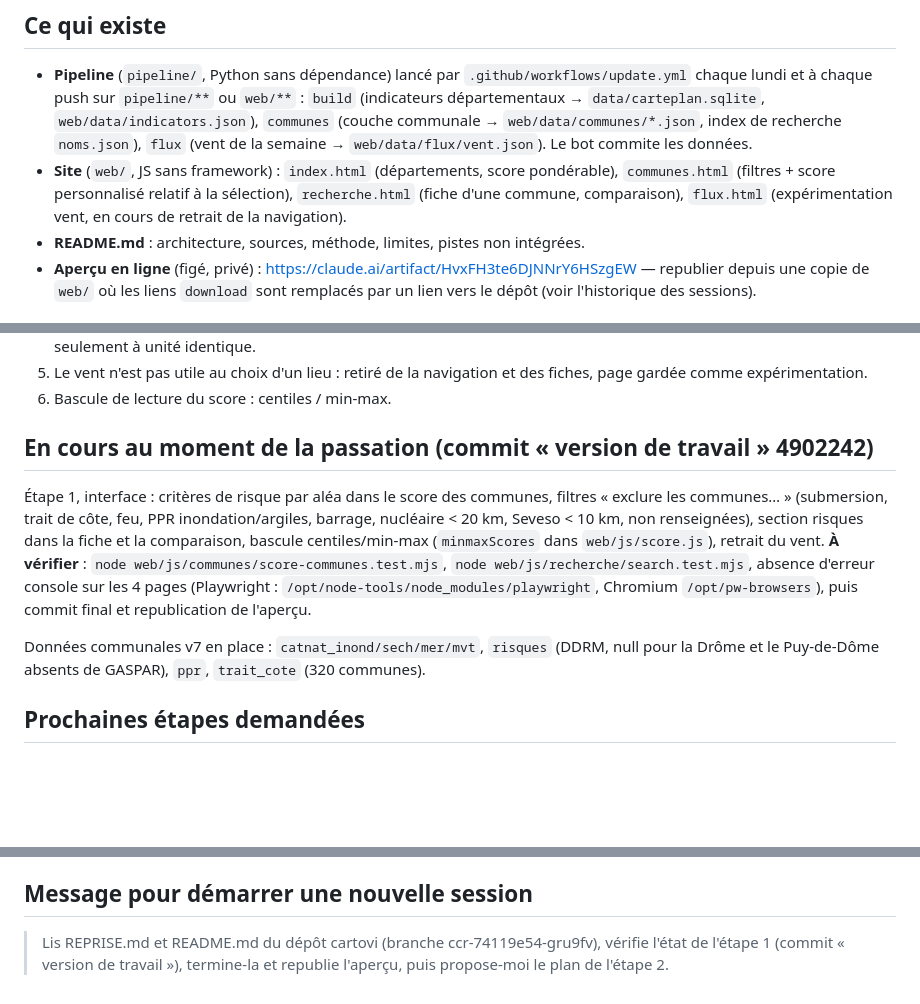
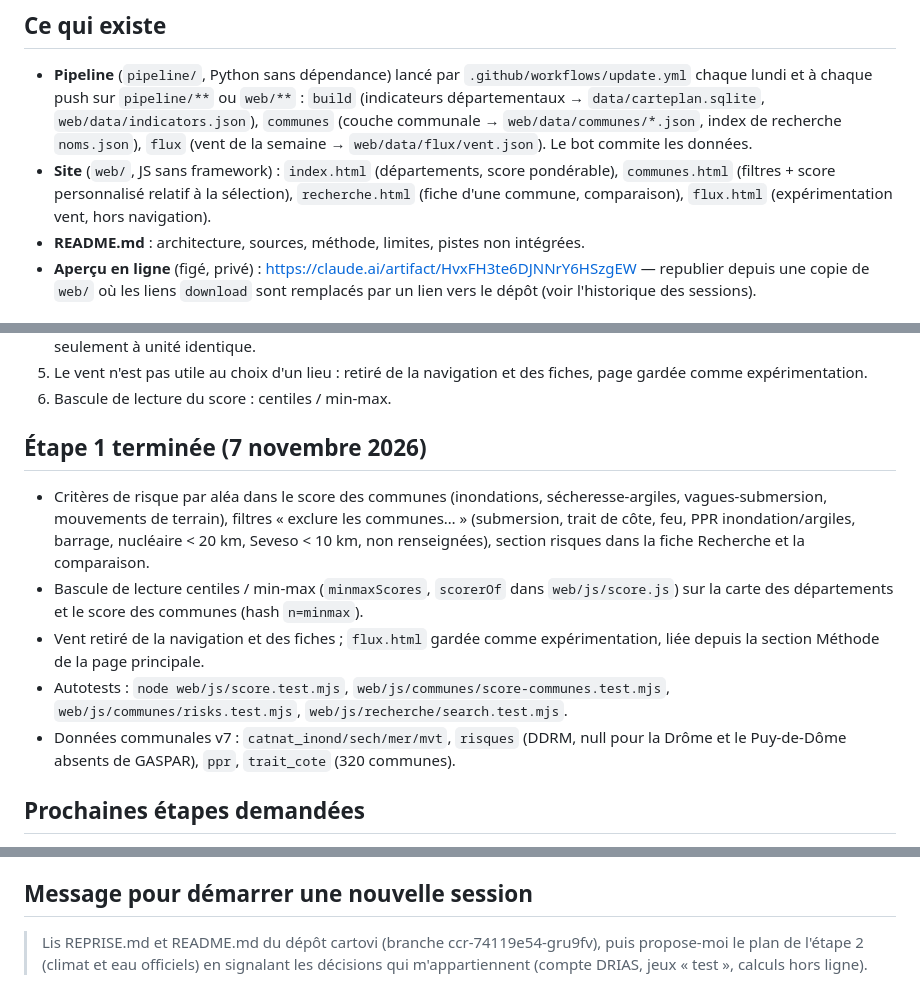
Before and after one commit to theopaolo/cartovi, a Markdown page: REPRISE.md, 3 parts joined by grey strips. Rendered like a GitHub page; blank space fills up the shorter version.

Commit message:
Étape 1 : risques par aléa, filtres d'exclusion, bascule centiles/min-max, vent retiré
- score des communes : quatre critères CatNat par aléa (repli sur le total puis
  sur le département si les colonnes manquent)
- filtres non compensatoires « exclure les communes… » (submersion, trait de
  côte, feu, PPR inondation et argiles, barrage, nucléaire < 20 km, Seveso
  < 10 km, non renseignées) ; « non renseigné » jamais lu comme « aucun risque »
- fiche Recherche et comparaison : section risques (CatNat, DDRM, PPR, trait de côte)
- bascule de lecture centiles / min-max sur les départements et les communes
- vent retiré de la navigation et des fiches ; page gardée comme expérimentation

Recoupements Python indépendants : comptes de filtres, marqueurs « non
renseigné », top 5 dans les deux modes.

Co-Authored-By: Claude Opus 5.5 <noreply@anthropic.com>
Claude-Session: https://claude.ai/code/session_01Ujjn6CVEQQuv4izjbF6ZeR

```diff
--- a/REPRISE.md
+++ b/REPRISE.md
@@ -11,8 +11,8 @@ Note de passation entre sessions de travail (à lire en premier par une nouvelle
   `flux` (vent de la semaine → `web/data/flux/vent.json`). Le bot commite les données.
 - **Site** (`web/`, JS sans framework) : `index.html` (départements, score pondérable),
   `communes.html` (filtres + score personnalisé relatif à la sélection), `recherche.html`
-  (fiche d'une commune, comparaison), `flux.html` (expérimentation vent, en cours de retrait
-  de la navigation).
+  (fiche d'une commune, comparaison), `flux.html` (expérimentation vent,
+  hors navigation).
 - **README.md** : architecture, sources, méthode, limites, pistes non intégrées.
 - **Aperçu en ligne** (figé, privé) : https://claude.ai/artifact/HvxFH3te6DJNNrY6HSzgEW —
   republier depuis une copie de `web/` où les liens `download` sont remplacés par un lien
@@ -29,19 +29,20 @@ Note de passation entre sessions de travail (à lire en premier par une nouvelle
    page gardée comme expérimentation.
 6. Bascule de lecture du score : centiles / min-max.
 
-## En cours au moment de la passation (commit « version de travail » 4902242)
+## Étape 1 terminée (7 novembre 2026)
 
-Étape 1, interface : critères de risque par aléa dans le score des communes, filtres
-« exclure les communes… » (submersion, trait de côte, feu, PPR inondation/argiles,
-barrage, nucléaire < 20 km, Seveso < 10 km, non renseignées), section risques dans la
-fiche et la comparaison, bascule centiles/min-max (`minmaxScores` dans `web/js/score.js`),
-retrait du vent. **À vérifier** : `node web/js/communes/score-communes.test.mjs`,
-`node web/js/recherche/search.test.mjs`, absence d'erreur console sur les 4 pages
-(Playwright : `/opt/node-tools/node_modules/playwright`, Chromium `/opt/pw-browsers`),
-puis commit final et republication de l'aperçu.
-
-Données communales v7 en place : `catnat_inond/sech/mer/mvt`, `risques` (DDRM, null pour
-la Drôme et le Puy-de-Dôme absents de GASPAR), `ppr`, `trait_cote` (320 communes).
+- Critères de risque par aléa dans le score des communes (inondations, sécheresse-argiles,
+  vagues-submersion, mouvements de terrain), filtres « exclure les communes… » (submersion,
+  trait de côte, feu, PPR inondation/argiles, barrage, nucléaire < 20 km, Seveso < 10 km,
+  non renseignées), section risques dans la fiche Recherche et la comparaison.
+- Bascule de lecture centiles / min-max (`minmaxScores`, `scorerOf` dans `web/js/score.js`)
+  sur la carte des départements et le score des communes (hash `n=minmax`).
+- Vent retiré de la navigation et des fiches ; `flux.html` gardée comme expérimentation,
+  liée depuis la section Méthode de la page principale.
+- Autotests : `node web/js/score.test.mjs`, `web/js/communes/score-communes.test.mjs`,
+  `web/js/communes/risks.test.mjs`, `web/js/recherche/search.test.mjs`.
+- Données communales v7 : `catnat_inond/sech/mer/mvt`, `risques` (DDRM, null pour la Drôme
+  et le Puy-de-Dôme absents de GASPAR), `ppr`, `trait_cote` (320 communes).
 
 ## Prochaines étapes demandées
 
@@ -70,6 +71,6 @@ la Drôme et le Puy-de-Dôme absents de GASPAR), `ppr`, `trait_cote` (320 commun
 
 ## Message pour démarrer une nouvelle session
 
-> Lis REPRISE.md et README.md du dépôt cartovi (branche ccr-74119e54-gru9fv), vérifie
-> l'état de l'étape 1 (commit « version de travail »), termine-la et republie l'aperçu,
-> puis propose-moi le plan de l'étape 2.
+> Lis REPRISE.md et README.md du dépôt cartovi (branche ccr-74119e54-gru9fv), puis
+> propose-moi le plan de l'étape 2 (climat et eau officiels) en signalant les décisions
+> qui m'appartiennent (compte DRIAS, jeux « test », calculs hors ligne).
```
